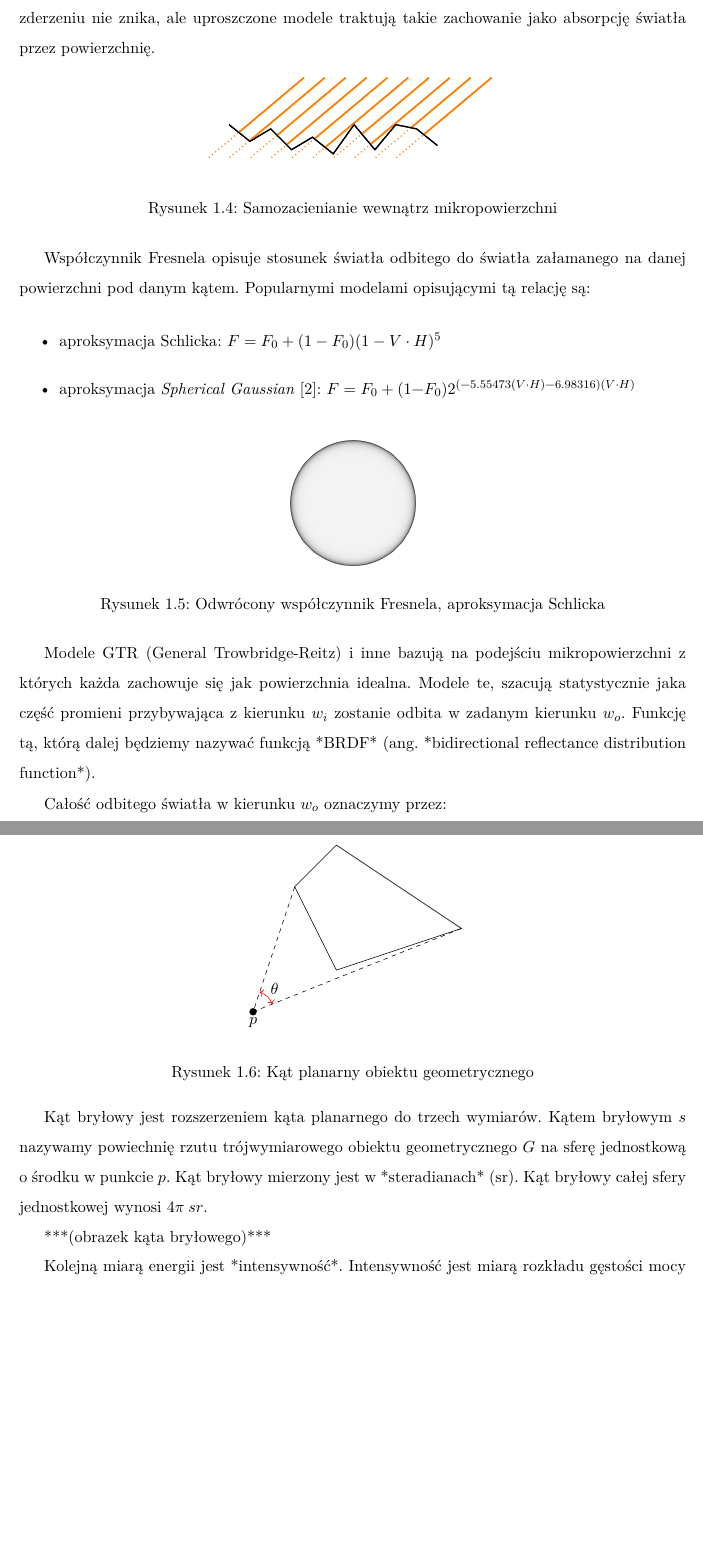
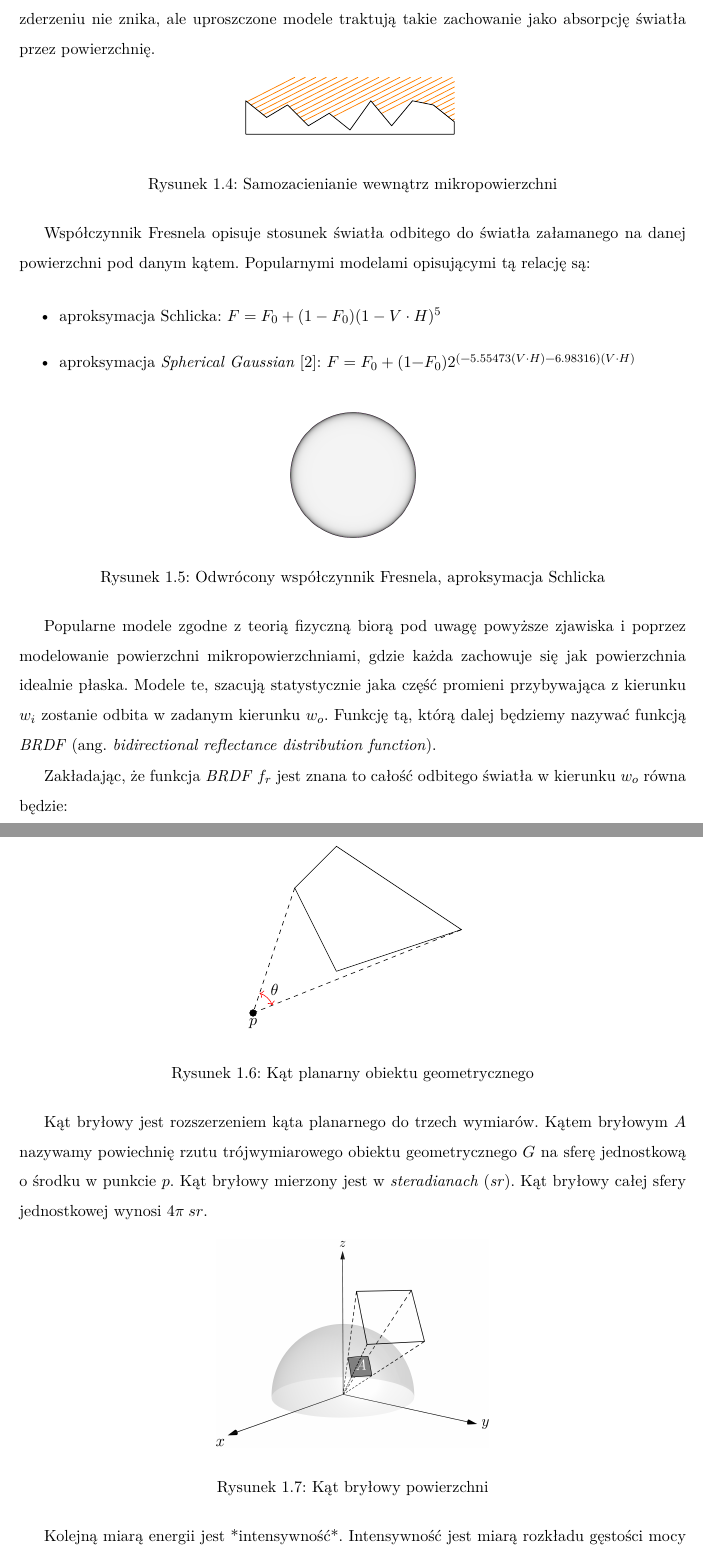
Before and after one commit to sienkiewiczkm/arealights-thesis, a LaTeX thesis (main.tex, which reads source/ch02_pbr.tex): two parts of pages 6 and 8 of 21, joined at a grey line, cut so that both start at the same text, the shorter picture padded with empty space. Compiled offline with XeLaTeX.

Commit message:
Updates in PBR chapter
- Asymptote images for Geometric function and Solid angle
- Minor text changes

```diff
--- a/source/ch02_pbr.tex
+++ b/source/ch02_pbr.tex
@@ -241,29 +241,7 @@ powierzchnię.
 
 \begin{figure}[h]
   \centering
-  \begin{tikzpicture}
-    \draw [thick, name path=surface]
-      (-2.5,0.8) -- (-2.0,0.4) -- (-1.5,0.7) -- (-1.0,0.2) -- (-0.5,0.5) --
-      (0.0,0.1) --
-      (0.5,0.8) -- (1.0,0.2) -- (1.5,0.8) -- (2.0,0.7) -- (2.5,0.3);
-
-		\foreach \i in {-3.00,-2.50,...,1.5} {
-			\coordinate (rayOrigin) at ($ (\i,0)+(40:3) $);
-			\coordinate (rayTarget) at (\i,0);
-
-			\path [name path=ray] (rayOrigin)--(rayTarget);
-			\draw [name intersections={of=surface and ray, by=x, sort by=ray}];
-
-			\draw [dotted, thick, orange] (rayOrigin)--(rayTarget);
-			\draw [very thick, orange] (rayOrigin)--(x);
-		}
-
-    \draw [thick, name path=surface]
-      (-2.5,0.8) -- (-2.0,0.4) -- (-1.5,0.7) -- (-1.0,0.2) -- (-0.5,0.5) --
-      (0.0,0.1) --
-      (0.5,0.8) -- (1.0,0.2) -- (1.5,0.8) -- (2.0,0.7) -- (2.5,0.3);
-
-  \end{tikzpicture}
+  \includegraphics{illustrations/pbr/geometry_shadowing.pdf}
   \vspace{0.25cm}
   \caption{Samozacienianie wewnątrz mikropowierzchni}
 	\label{fig:GeometricShadowing}
@@ -287,12 +265,13 @@ relację są:
 	\caption{Odwrócony współczynnik Fresnela, aproksymacja Schlicka}
 \end{figure}
 
-Modele GTR (General Trowbridge-Reitz) i inne bazują na podejściu
-mikropowierzchni z których każda zachowuje się jak powierzchnia idealna. Modele
-te, szacują statystycznie jaka część promieni przybywająca z kierunku $w_i$
-zostanie odbita w zadanym kierunku $w_o$. Funkcję tą, którą dalej będziemy
-nazywać funkcją *BRDF* (ang. *bidirectional reflectance distribution
-function*).
+Popularne modele zgodne z teorią fizyczną biorą pod uwagę powyższe zjawiska i
+poprzez modelowanie powierzchni mikropowierzchniami, gdzie każda zachowuje się
+jak powierzchnia idealnie płaska. Modele te, szacują statystycznie jaka część
+promieni przybywająca z kierunku $w_i$ zostanie odbita w zadanym kierunku
+$w_o$. Funkcję tą, którą dalej będziemy nazywać funkcją \textit{BRDF} (ang.
+\textit{bidirectional reflectance distribution function}).
 
-Całość odbitego światła w kierunku $w_o$ oznaczymy przez:
+Zakładając, że funkcja \textit{BRDF} $f_r$ jest znana to całość odbitego
+światła w kierunku $w_o$ równa będzie:
 
@@ -383,12 +362,19 @@ obszar zawierający obiekt $G$. Miarą kąta planarnego jest *radian* (rad).
 \end{figure}
 
 Kąt bryłowy jest rozszerzeniem kąta planarnego do trzech wymiarów. Kątem
-bryłowym $s$ nazywamy powiechnię rzutu trójwymiarowego obiektu geometrycznego
-$G$ na sferę jednostkową o środku w punkcie $p$. Kąt bryłowy mierzony jest
-w *steradianach* (sr). Kąt bryłowy całej sfery jednostkowej wynosi
+bryłowym $A$ nazywamy powiechnię rzutu trójwymiarowego obiektu geometrycznego
+$G$ na sferę jednostkową o środku w punkcie $p$. Kąt bryłowy mierzony jest w
+\textit{steradianach} (\textit{sr}). Kąt bryłowy całej sfery jednostkowej
+wynosi
   $4\pi \:{sr}$.
 
-***(obrazek kąta bryłowego)***
+% Rysunek kąta bryłowego
+\begin{figure}[ht]
+  \centering
+  \includegraphics[height=5cm]{pbr/solid_angle.png}
+  \caption{Kąt bryłowy powierzchni}
+  \label{fig:SolidAngle}
+\end{figure}
 
 Kolejną miarą energii jest *intensywność*. Intensywność jest miarą rozkładu
 gęstości mocy światła na kierunkach cite p.~328 pbrt. Warto na wstępie
```
Also changed, not shown: illustrations/pbr/geometry_shadowing.pdf (added), illustrations/pbr/solid_angle.png (added), source/ch02_pbr.tex (8 more changed lines), 3 other files.
